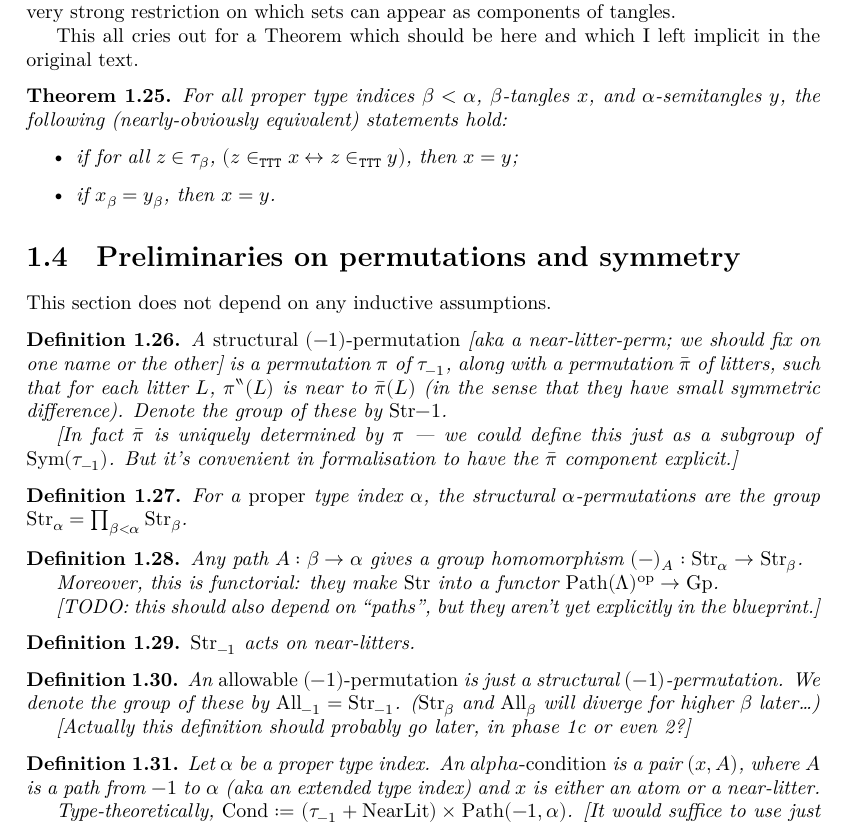
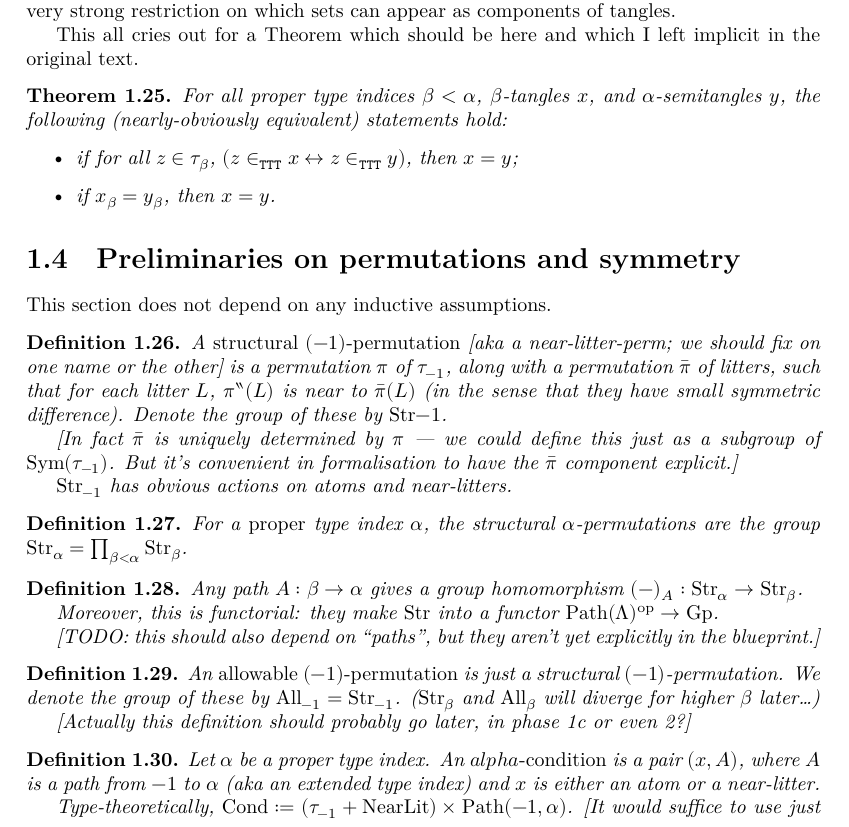
Before and after one commit to leanprover-community/con-nf, a LaTeX thesis (blueprint/src/print.tex, which reads blueprint/src/tangledblueprint.tex): part of page 6 of 19, cut so that both start at the same text. Compiled offline with XeLaTeX.

Commit message:
Blueprint: Fixed a few more missing dependencies

```diff
--- a/blueprint/src/tangledblueprint.tex
+++ b/blueprint/src/tangledblueprint.tex
@@ -351,6 +351,8 @@ This section does not depend on any inductive assumptions.
   A \emph{structural $(-1)$-permutation} [aka a near-litter-perm; we should fix on one name or the other] is a permutation $\pi$ of $\tau_{-1}$, along with a permutation $\bar{\pi}$ of litters, such that for each litter $L$, $\pi``(L)$ is near to $\bar{\pi}(L)$ (in the sense that they have small symmetric difference).  Denote the group of these by $\Str{-1}$.
 
   [In fact $\bar{\pi}$ is uniquely determined by $\pi$ — we could define this just as a subgroup of $\Sym(\tau_{-1})$.  But it’s convenient in formalisation to have the $\bar{\pi}$ component explicit.]
+
+  $\Str_{-1}$ has obvious actions on atoms and near-litters.
 \end{definition}
 
 \begin{definition}
@@ -361,7 +363,7 @@ This section does not depend on any inductive assumptions.
 \end{definition}
 
 \begin{definition}
-  \label{def:structural-perm-derivatives}
+  \label{def:structural-perm-derivative}
   \uses{def:structural-perm}
   %leanok
   \lean{con_nf.struct_perm}
@@ -370,12 +372,6 @@ This section does not depend on any inductive assumptions.
   Moreover, this is functorial: they make $\Str$ into a functor $\mathrm{Path}(\Lambda)^\mathrm{op} \to \mathrm{Gp}$.
 
   [TODO: this should also depend on “paths”, but they aren’t yet explicitly in the blueprint.]
-\end{definition}
-
-\begin{definition}
-  \label{def:near-litters-action}
-  \uses{def:structural-perm-atoms,def:near-litter}
-  $\Str_{-1}$ acts on near-litters.
 \end{definition}
 
 \begin{definition}
```
Also changed, not shown: blueprint/src/tangledblueprint.tex (4 more changed lines).
